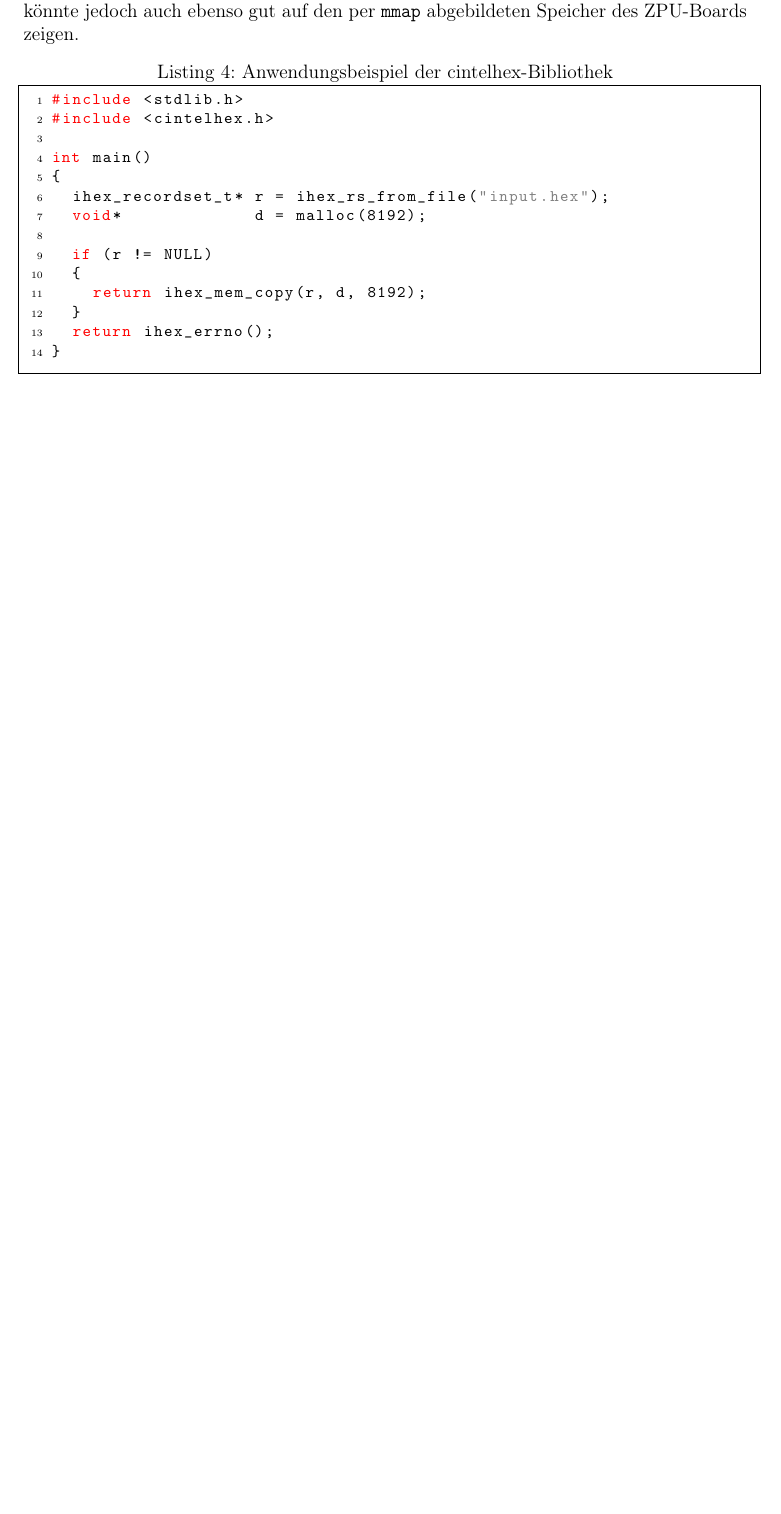
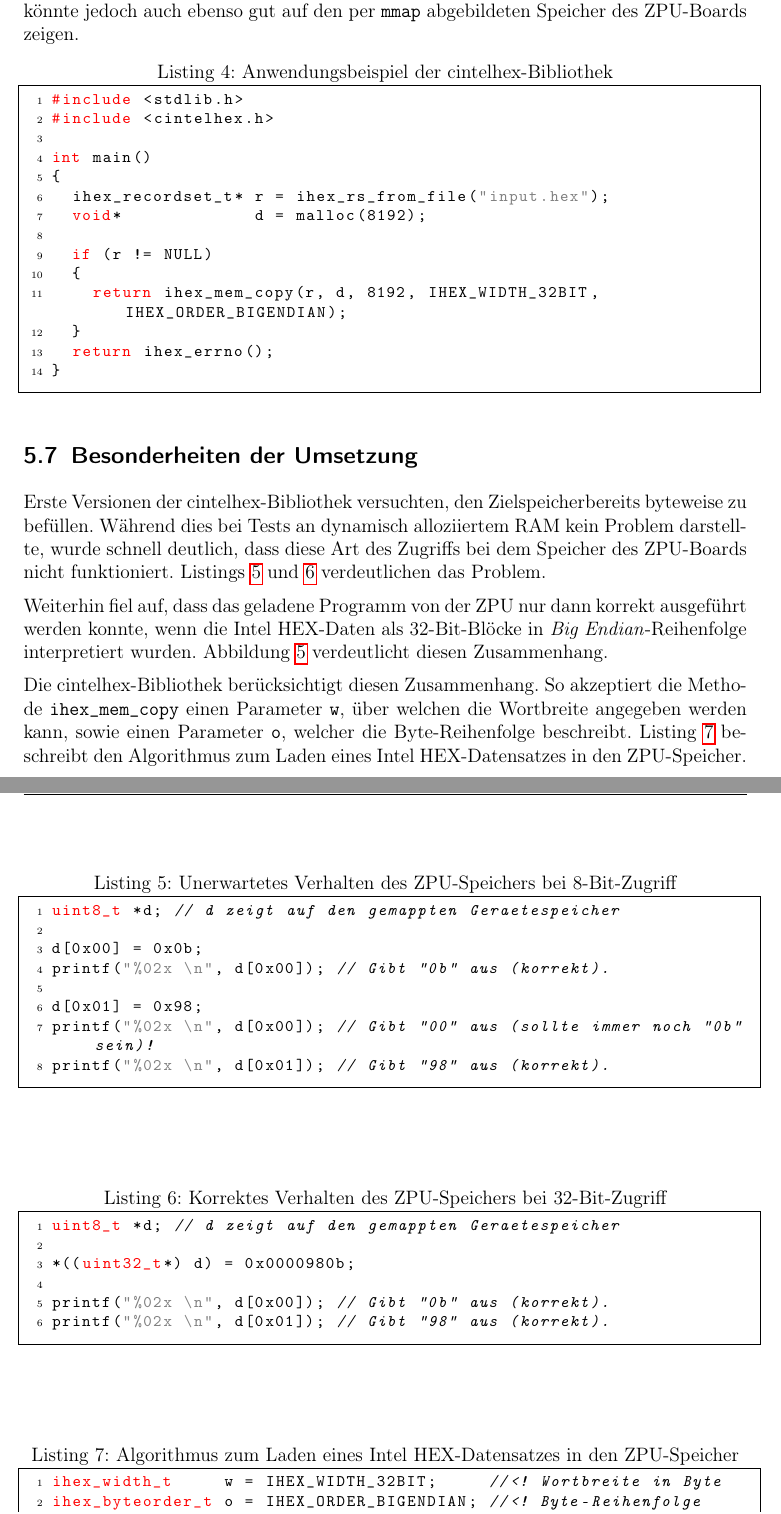
Before and after one commit to olierxleben/zpu_toolchain, a LaTeX paper (tex/hausarbeit/main.tex): part of page 11 of 12 before the commit and two parts of pages 11 and 12 of 13 after it, the two joined at a grey line, cut so that both start at the same text, the shorter picture padded with empty space. Compiled offline with pdfLaTeX.

Commit message:
Mehr intelhex.

```diff
--- a/tex/hausarbeit/main.tex
+++ b/tex/hausarbeit/main.tex
@@ -14,12 +14,13 @@
 \usepackage{jurabib}
 \usepackage{hyperref}
 \usepackage{tikz}
+\usepackage{booktabs}
+\usepackage{enumitem}
 \include{lib/jurabib}
 \bibliographystyle{jurabib}
 
 % setup of source code listings
 \usepackage{listings}
-%\usepackage{courier}
 \usepackage{caption}
 \lstset{
 	basicstyle=\footnotesize\ttfamily,	% default font
@@ -304,6 +305,38 @@ int main()
 
 	if (r != NULL)
 	{
-		return ihex_mem_copy(r, d, 8192);
+		return ihex_mem_copy(r, d, 8192, IHEX_WIDTH_32BIT, IHEX_ORDER_BIGENDIAN);
 	}
 	return ihex_errno();
+}
+\end{lstlisting}
+
+\subsection{Besonderheiten der Umsetzung}
+
+%\subsubsection{8- vs. 32-Bit-Zugriff}
+
+Erste Versionen der cintelhex-Bibliothek versuchten, den Zielspeicherbereits byteweise zu befüllen. Während dies bei Tests an dynamisch alloziiertem RAM kein Problem darstellte, wurde schnell deutlich, dass diese Art des Zugriffs bei dem Speicher des ZPU-Boards nicht funktioniert. Listings \ref{zpu_mem_8bit} und \ref{zpu_mem_32bit} verdeutlichen das Problem.
+
+\begin{lstlisting}[float=p,language=C,caption=Unerwartetes Verhalten des ZPU-Speichers bei 8-Bit-Zugriff,morekeywords={uint8_t,uint32_t},label=zpu_mem_8bit]
+uint8_t *d; // d zeigt auf den gemappten Geraetespeicher
+
+d[0x00] = 0x0b;
+printf("%02x \n", d[0x00]); // Gibt "0b" aus (korrekt).
+
+d[0x01] = 0x98;
+printf("%02x \n", d[0x00]); // Gibt "00" aus (sollte immer noch "0b" sein)!
+printf("%02x \n", d[0x01]); // Gibt "98" aus (korrekt).
+\end{lstlisting}
+
+\begin{lstlisting}[float=p,language=C,caption=Korrektes Verhalten des ZPU-Speichers bei 32-Bit-Zugriff,morekeywords={uint8_t,uint32_t},label=zpu_mem_32bit]
+uint8_t *d; // d zeigt auf den gemappten Geraetespeicher
+
+*((uint32_t*) d) = 0x0000980b;
+
+printf("%02x \n", d[0x00]); // Gibt "0b" aus (korrekt).
+printf("%02x \n", d[0x01]); // Gibt "98" aus (korrekt).
+\end{lstlisting}
+
+Weiterhin fiel auf, dass das geladene Programm von der ZPU nur dann korrekt ausgeführt werden konnte, wenn die Intel HEX-Daten als 32-Bit-Blöcke in \emph{Big Endian}-Reihenfolge interpretiert wurden. Abbildung  \ref{zpu_addresses} verdeutlicht diesen Zusammenhang.
+
+Die cintelhex-Bibliothek berücksichtigt diesen Zusammenhang. So akzeptiert die Methode \texttt{ihex\_mem\_copy} einen Parameter \texttt{w}, über welchen die Wortbreite angegeben werden kann, sowie einen Parameter \texttt{o}, welcher die Byte-Reihenfolge beschreibt. Listing \ref{ihex_copy_algo} beschreibt den Algorithmus zum Laden eines Intel HEX-Datensatzes in den ZPU-Speicher.
@@ -309,0 +353,8 @@ int main()
+\label{zpu_addresses}
+\end{figure}
+
+\begin{lstlisting}[float=p,language=C,caption=Algorithmus zum Laden eines Intel HEX-Datensatzes in den ZPU-Speicher,morekeywords={uint8_t, uint32_t, ihex_width_t, ihex_record_t, ihex_byteorder_t},label=ihex_copy_algo]
+ihex_width_t     w = IHEX_WIDTH_32BIT;     //<! Wortbreite in Byte
+ihex_byteorder_t o = IHEX_ORDER_BIGENDIAN; //<! Byte-Reihenfolge
+uint8_t          j, l;                     //<! Laufvariablen
+ihex_record_t   *x;                        //<! Ein IHEX-Datensatz
```
Also changed, not shown: tex/hausarbeit/main.tex (37 more changed lines). Lines whose indentation alone changed are shown as unchanged.
